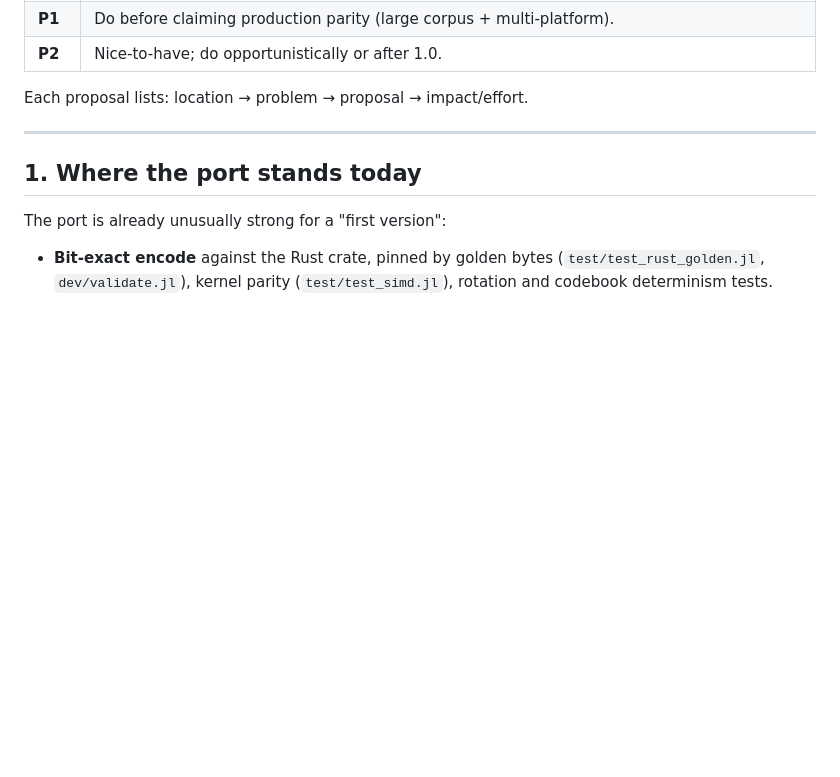
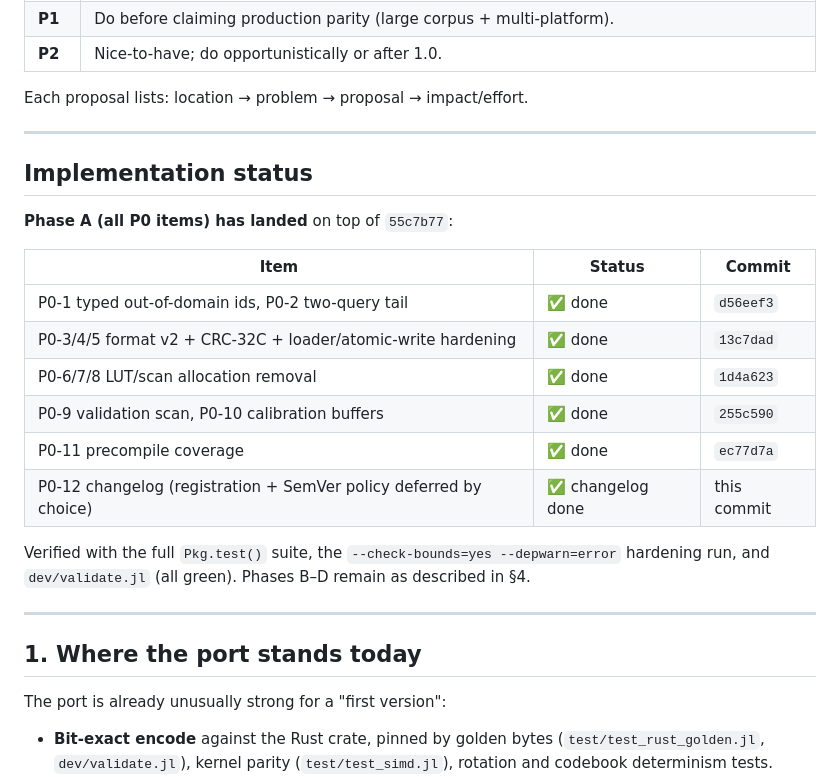
Before and after one commit to AbrJA/TurboVec.jl, a Markdown page: PROPOSALS.md, the part around the change. GitHub-like rendering; blank space fills up the shorter version.

```diff
--- a/PROPOSALS.md
+++ b/PROPOSALS.md
@@ -13,6 +13,25 @@ ranked for impact vs. effort. Prepared 2026-10-09 from commit `55c7b77`.
 | **P2** | Nice-to-have; do opportunistically or after 1.0. |
 
 Each proposal lists: location → problem → proposal → impact/effort.
+
+---
+
+## Implementation status
+
+**Phase A (all P0 items) has landed** on top of `55c7b77`:
+
+| Item | Status | Commit |
+| --- | --- | --- |
+| P0-1 typed out-of-domain ids, P0-2 two-query tail | ✅ done | `d56eef3` |
+| P0-3/4/5 format v2 + CRC-32C + loader/atomic-write hardening | ✅ done | `13c7dad` |
+| P0-6/7/8 LUT/scan allocation removal | ✅ done | `1d4a623` |
+| P0-9 validation scan, P0-10 calibration buffers | ✅ done | `255c590` |
+| P0-11 precompile coverage | ✅ done | `ec77d7a` |
+| P0-12 changelog (registration + SemVer policy deferred by choice) | ✅ changelog done | this commit |
+
+Verified with the full `Pkg.test()` suite, the `--check-bounds=yes
+--depwarn=error` hardening run, and `dev/validate.jl` (all green).
+Phases B–D remain as described in §4.
 
 ---
 
```
Also changed, not shown: CHANGELOG.md (added, +49 -0 lines), docs/src/guide.md (+6 -3 lines).
